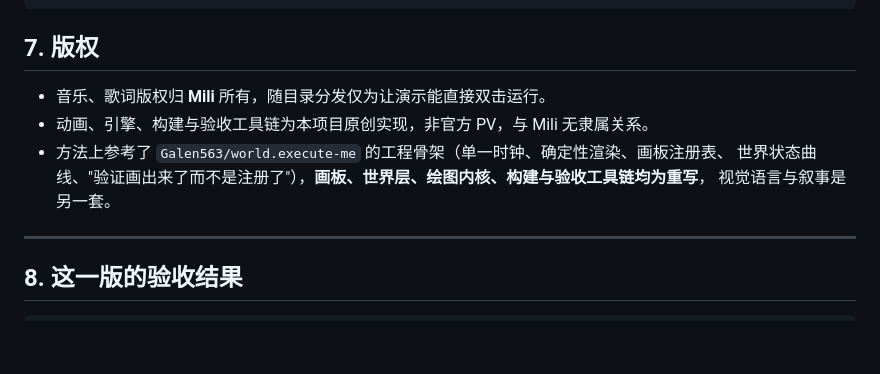
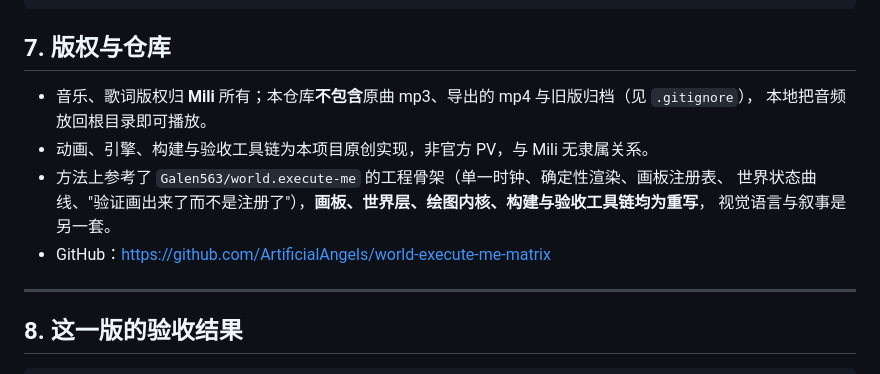
Before and after one commit to ArtificialAngels/world-execute-me-matrix, a Markdown page: README.md, the part around the change. Drawn GitHub-style; blank space fills up the shorter version.

````diff
--- a/README.md
+++ b/README.md
@@ -206,13 +206,15 @@ _tools/render-mp4.js       逐帧渲染 PNG 序列（可断点续渲）
 _tools/encode-mp4.js       PNG 序列 + mp3 -> H.264/AAC mp4
 ```
 
-## 7. 版权
+## 7. 版权与仓库
 
-- 音乐、歌词版权归 **Mili** 所有，随目录分发仅为让演示能直接双击运行。
+- 音乐、歌词版权归 **Mili** 所有；本仓库**不包含**原曲 mp3、导出的 mp4 与旧版归档（见 `.gitignore`），
+  本地把音频放回根目录即可播放。
 - 动画、引擎、构建与验收工具链为本项目原创实现，非官方 PV，与 Mili 无隶属关系。
 - 方法上参考了 `Galen563/world.execute-me` 的工程骨架（单一时钟、确定性渲染、画板注册表、
   世界状态曲线、"验证画出来了而不是注册了"），**画板、世界层、绘图内核、构建与验收工具链均为重写**，
   视觉语言与叙事是另一套。
+- GitHub：https://github.com/ArtificialAngels/world-execute-me-matrix
 
 ---
 
````
Also changed, not shown: CHANGELOG.md (+24 -0 lines).
